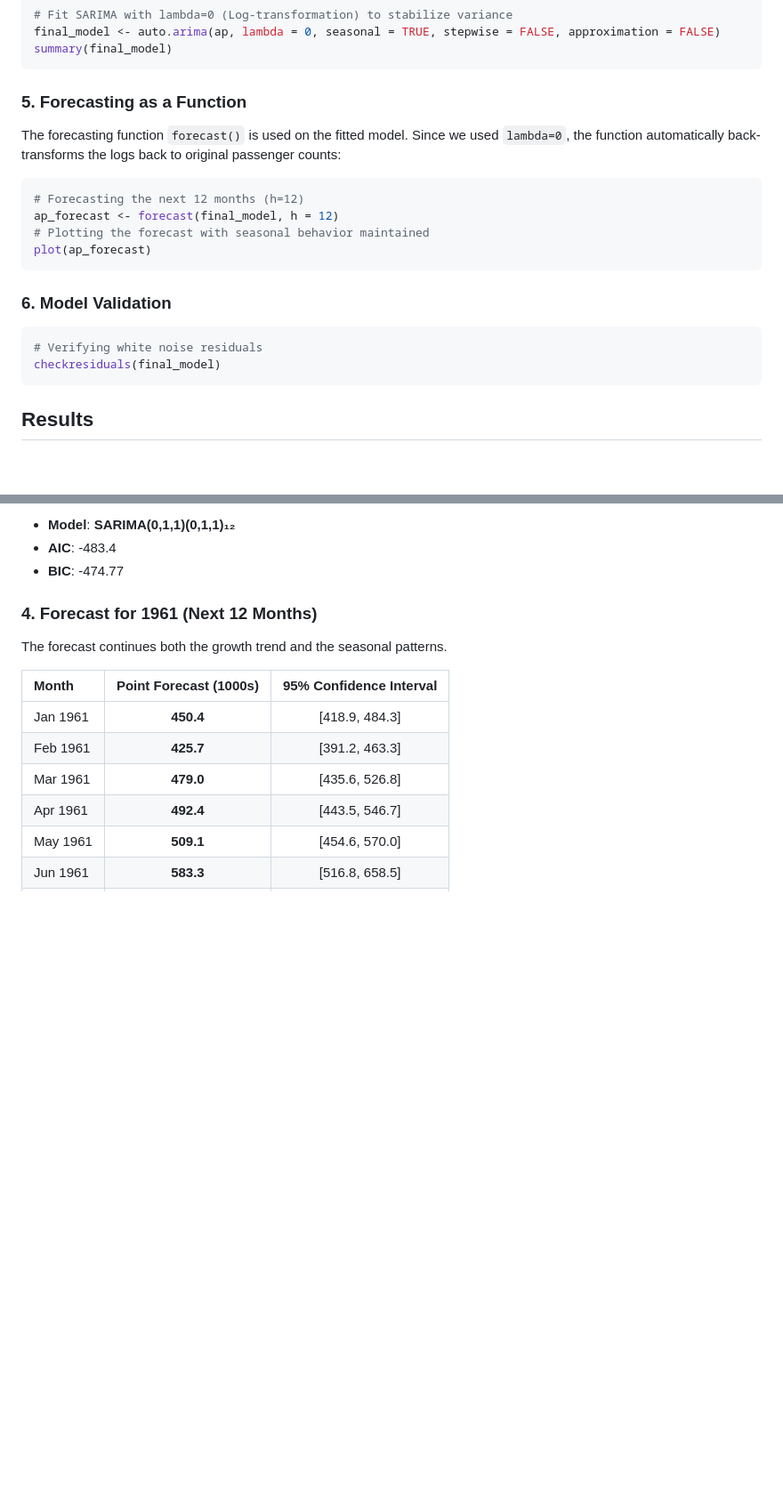
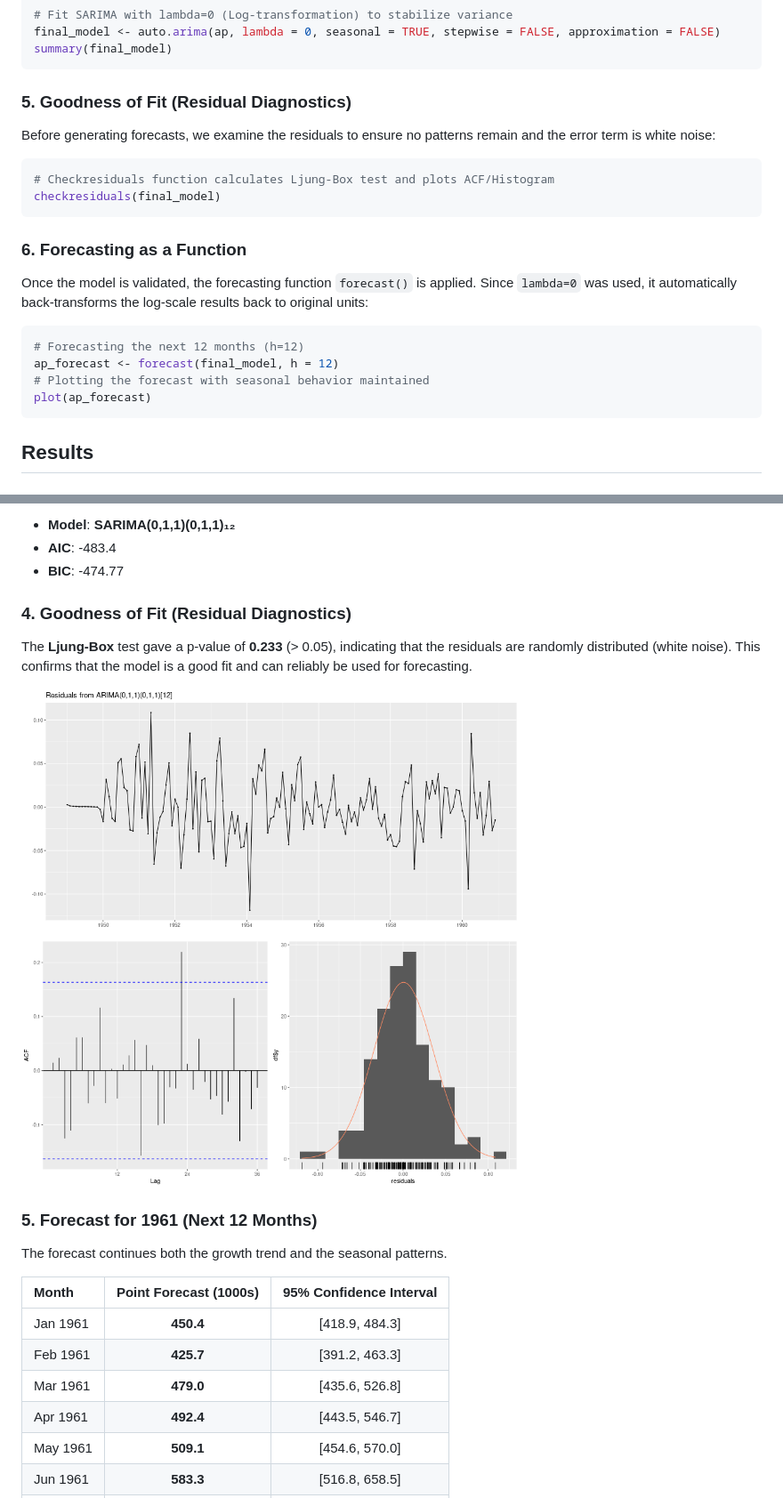
Before and after one commit to paymybills/Time-Series-, a Markdown page: Practical10/practical10.md, 2 parts joined by grey strips. Shown at 89% size. Drawn GitHub-style; blank space fills up the shorter version.

Commit message:
Reorder reports: Goodness of Fit (Goodness of Fit) before Forecast

````diff
--- a/Practical10/practical10.md
+++ b/Practical10/practical10.md
@@ -51,19 +51,20 @@ final_model <- auto.arima(ap, lambda = 0, seasonal = TRUE, stepwise = FALSE, app
 summary(final_model)
 ```
 
-### 5. Forecasting as a Function
-The forecasting function `forecast()` is used on the fitted model. Since we used `lambda=0`, the function automatically back-transforms the logs back to original passenger counts:
+### 5. Goodness of Fit (Residual Diagnostics)
+Before generating forecasts, we examine the residuals to ensure no patterns remain and the error term is white noise:
+```r
+# Checkresiduals function calculates Ljung-Box test and plots ACF/Histogram
+checkresiduals(final_model)
+```
+
+### 6. Forecasting as a Function
+Once the model is validated, the forecasting function `forecast()` is applied. Since `lambda=0` was used, it automatically back-transforms the log-scale results back to original units:
 ```r
 # Forecasting the next 12 months (h=12)
 ap_forecast <- forecast(final_model, h = 12)
 # Plotting the forecast with seasonal behavior maintained
 plot(ap_forecast)
-```
-
-### 6. Model Validation
-```r
-# Verifying white noise residuals
-checkresiduals(final_model)
 ```
 
 ## Results
@@ -84,7 +85,12 @@ The KPSS test rejected stationarity ($p < 0.01$). The `auto.arima()` function se
 - **AIC**: -483.4
 - **BIC**: -474.77
 
-### 4. Forecast for 1961 (Next 12 Months)
+### 4. Goodness of Fit (Residual Diagnostics)
+The **Ljung-Box** test gave a p-value of **0.233** (> 0.05), indicating that the residuals are randomly distributed (white noise). This confirms that the model is a good fit and can reliably be used for forecasting.
+
+![Residuals](plots/plot5_residuals.png)
+
+### 5. Forecast for 1961 (Next 12 Months)
 The forecast continues both the growth trend and the seasonal patterns.
 
 | Month | Point Forecast (1000s) | 95% Confidence Interval |
````
Also changed, not shown: other parts of Practical10/practical10.md (+0 -5 lines), Practical9/practical9.md (+15 -14 lines).
